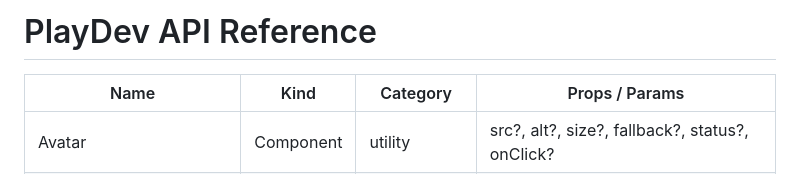
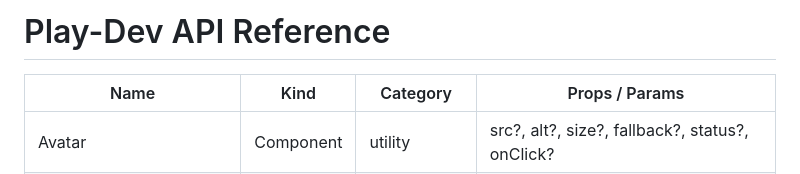
Before and after one commit to girish-kor/play-dev, a Markdown page: Document.md, the part around the change. GitHub-like rendering.

```diff
--- a/Document.md
+++ b/Document.md
@@ -1,4 +1,4 @@
-# PlayDev API Reference
+# Play-Dev API Reference
 
 | Name | Kind | Category | Props / Params |
 |---|---|---|---|
```
Also changed, not shown: .github/ISSUE_TEMPLATE/bug_report.md (+1 -1 lines), README.md (+11 -11 lines), banner.png, 7 other files.
